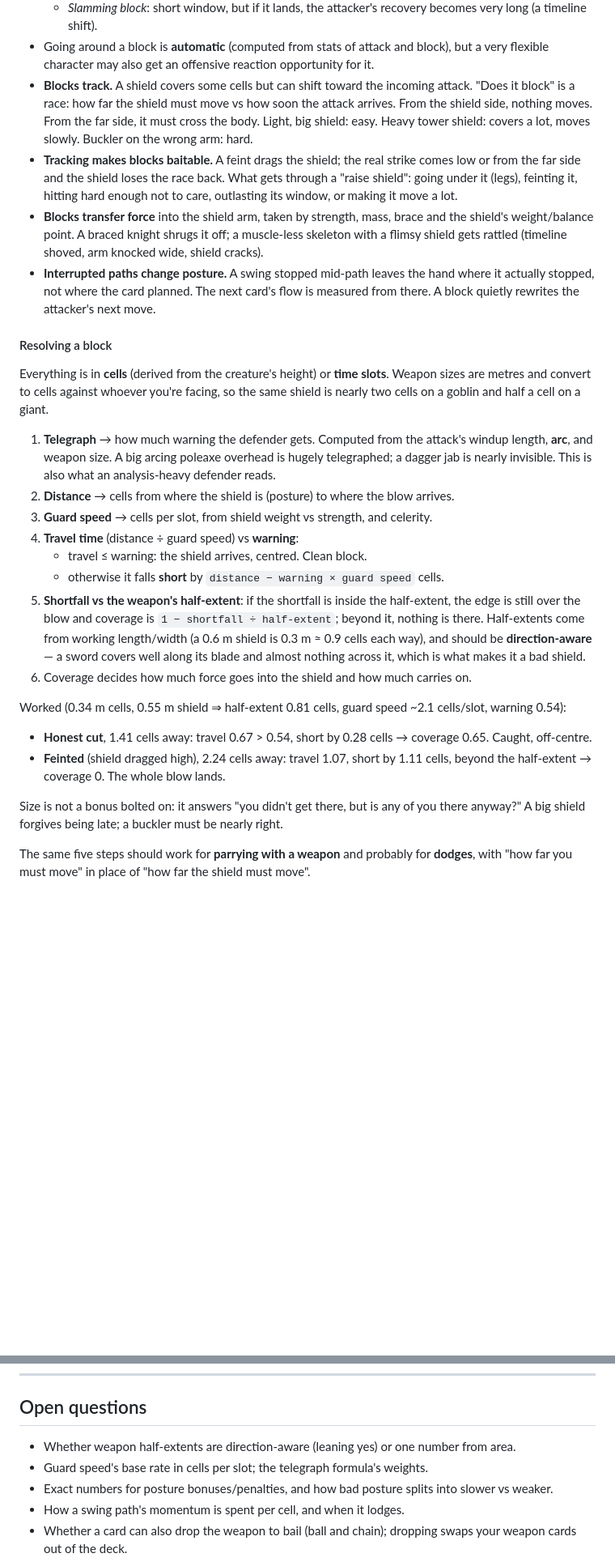
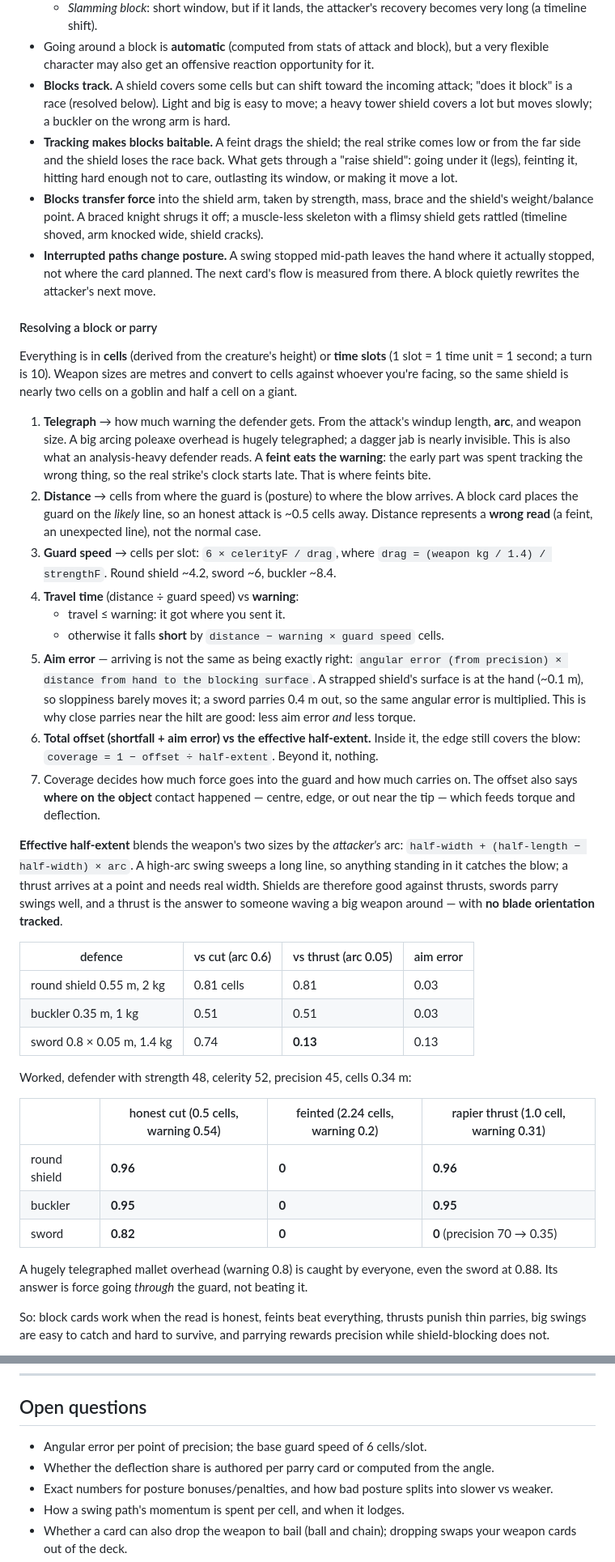
Before and after one commit to Jedama/drakborgen, a Markdown page: design.md, 2 parts joined by grey strips. Shown at 81% size. GitHub-like rendering; blank space fills up the shorter version.

Commit message:
Design notes: block and parry maths reworked
Replace the first pass with: feints eating warning, block cards placing the
guard on the likely line, a faster base guard speed, aim error from
precision times the hand-to-surface lever, an arc-blended half-extent
instead of blade orientation, deflection from parry force, and torque vs
grip span for disarms. Add grip span as a weapon field.

Co-Authored-By: Claude Opus 5 <noreply@anthropic.com>

```diff
--- a/design.md
+++ b/design.md
@@ -274,11 +274,9 @@ if bulky/armored enough it powers through an early cut, delayed slightly.
     long (a timeline shift).
 - Going around a block is **automatic** (computed from stats of attack and block), but a
   very flexible character may also get an offensive reaction opportunity for it.
-- **Blocks track.** A shield covers some cells but can shift toward the incoming attack.
-  "Does it block" is a race: how far the shield must move vs how soon the attack
-  arrives. From the shield side, nothing moves. From the far side, it must cross the
-  body. Light, big shield: easy. Heavy tower shield: covers a lot, moves slowly. Buckler
-  on the wrong arm: hard.
+- **Blocks track.** A shield covers some cells but can shift toward the incoming attack;
+  "does it block" is a race (resolved below). Light and big is easy to move; a heavy tower
+  shield covers a lot but moves slowly; a buckler on the wrong arm is hard.
 - **Tracking makes blocks baitable.** A feint drags the shield; the real strike comes
   low or from the far side and the shield loses the race back. What gets through a
   "raise shield": going under it (legs), feinting it, hitting hard enough not to care,
@@ -290,36 +288,62 @@ if bulky/armored enough it powers through an early cut, delayed slightly.
   actually stopped, not where the card planned. The next card's flow is measured from
   there. A block quietly rewrites the attacker's next move.
 
-#### Resolving a block
+#### Resolving a block or parry
 
-Everything is in **cells** (derived from the creature's height) or **time slots**. Weapon
-sizes are metres and convert to cells against whoever you're facing, so the same shield
-is nearly two cells on a goblin and half a cell on a giant.
+Everything is in **cells** (derived from the creature's height) or **time slots** (1 slot
+= 1 time unit = 1 second; a turn is 10). Weapon sizes are metres and convert to cells
+against whoever you're facing, so the same shield is nearly two cells on a goblin and half
+a cell on a giant.
 
-1. **Telegraph** → how much warning the defender gets. Computed from the attack's windup
-   length, **arc**, and weapon size. A big arcing poleaxe overhead is hugely telegraphed;
-   a dagger jab is nearly invisible. This is also what an analysis-heavy defender reads.
-2. **Distance** → cells from where the shield is (posture) to where the blow arrives.
-3. **Guard speed** → cells per slot, from shield weight vs strength, and celerity.
+1. **Telegraph** → how much warning the defender gets. From the attack's windup length,
+   **arc**, and weapon size. A big arcing poleaxe overhead is hugely telegraphed; a dagger
+   jab is nearly invisible. This is also what an analysis-heavy defender reads.
+   A **feint eats the warning**: the early part was spent tracking the wrong thing, so the
+   real strike's clock starts late. That is where feints bite.
+2. **Distance** → cells from where the guard is (posture) to where the blow arrives. A
+   block card places the guard on the *likely* line, so an honest attack is ~0.5 cells
+   away. Distance represents a **wrong read** (a feint, an unexpected line), not the normal
+   case.
+3. **Guard speed** → cells per slot: `6 × celerityF / drag`, where
+   `drag = (weapon kg / 1.4) / strengthF`. Round shield ~4.2, sword ~6, buckler ~8.4.
 4. **Travel time** (distance ÷ guard speed) vs **warning**:
-   - travel ≤ warning: the shield arrives, centred. Clean block.
+   - travel ≤ warning: it got where you sent it.
    - otherwise it falls **short** by `distance − warning × guard speed` cells.
-5. **Shortfall vs the weapon's half-extent**: if the shortfall is inside the half-extent,
-   the edge is still over the blow and coverage is `1 − shortfall ÷ half-extent`; beyond
-   it, nothing is there. Half-extents come from working length/width (a 0.6 m shield is
-   0.3 m ≈ 0.9 cells each way), and should be **direction-aware** — a sword covers well
-   along its blade and almost nothing across it, which is what makes it a bad shield.
-6. Coverage decides how much force goes into the shield and how much carries on.
+5. **Aim error** — arriving is not the same as being exactly right:
+   `angular error (from precision) × distance from hand to the blocking surface`.
+   A strapped shield's surface is at the hand (~0.1 m), so sloppiness barely moves it; a
+   sword parries 0.4 m out, so the same angular error is multiplied. This is why close
+   parries near the hilt are good: less aim error *and* less torque.
+6. **Total offset (shortfall + aim error) vs the effective half-extent.** Inside it, the
+   edge still covers the blow: `coverage = 1 − offset ÷ half-extent`. Beyond it, nothing.
+7. Coverage decides how much force goes into the guard and how much carries on. The offset
+   also says **where on the object** contact happened — centre, edge, or out near the tip —
+   which feeds torque and deflection.
 
-Worked (0.34 m cells, 0.55 m shield ⇒ half-extent 0.81 cells, guard speed ~2.1 cells/slot,
-warning 0.54):
-- **Honest cut**, 1.41 cells away: travel 0.67 > 0.54, short by 0.28 cells → coverage 0.65.
-  Caught, off-centre.
-- **Feinted** (shield dragged high), 2.24 cells away: travel 1.07, short by 1.11 cells,
-  beyond the half-extent → coverage 0. The whole blow lands.
+**Effective half-extent** blends the weapon's two sizes by the *attacker's* arc:
+`half-width + (half-length − half-width) × arc`. A high-arc swing sweeps a long line, so
+anything standing in it catches the blow; a thrust arrives at a point and needs real width.
+Shields are therefore good against thrusts, swords parry swings well, and a thrust is the
+answer to someone waving a big weapon around — with **no blade orientation tracked**.
 
-Size is not a bonus bolted on: it answers "you didn't get there, but is any of you there
-anyway?" A big shield forgives being late; a buckler must be nearly right.
+| defence | vs cut (arc 0.6) | vs thrust (arc 0.05) | aim error |
+|---|---|---|---|
+| round shield 0.55 m, 2 kg | 0.81 cells | 0.81 | 0.03 |
+| buckler 0.35 m, 1 kg | 0.51 | 0.51 | 0.03 |
+| sword 0.8 × 0.05 m, 1.4 kg | 0.74 | **0.13** | 0.13 |
 
-The same five steps should work for **parrying with a weapon** and probably for **dodges**,
-with "how far you must move" in place of "how far the shield must move".
+Worked, defender with strength 48, celerity 52, precision 45, cells 0.34 m:
+
+| | honest cut (0.5 cells, warning 0.54) | feinted (2.24 cells, warning 0.2) | rapier thrust (1.0 cell, warning 0.31) |
+|---|---|---|---|
+| round shield | **0.96** | **0** | **0.96** |
+| buckler | **0.95** | **0** | **0.95** |
+| sword | **0.82** | **0** | **0** (precision 70 → 0.35) |
+
+A hugely telegraphed mallet overhead (warning 0.8) is caught by everyone, even the sword
+at 0.88. Its answer is force going *through* the guard, not beating it.
+
+So: block cards work when the read is honest, feints beat everything, thrusts punish thin
+parries, big swings are easy to catch and hard to survive, and parrying rewards precision
+while shield-blocking does not.
+
@@ -866,8 +919,8 @@ intimidation and reach). Small and light gets something back.
 
 ## Open questions
 
-- Whether weapon half-extents are direction-aware (leaning yes) or one number from area.
-- Guard speed's base rate in cells per slot; the telegraph formula's weights.
+- Angular error per point of precision; the base guard speed of 6 cells/slot.
+- Whether the deflection share is authored per parry card or computed from the angle.
 - Exact numbers for posture bonuses/penalties, and how bad posture splits into slower vs
   weaker.
 - How a swing path's momentum is spent per cell, and when it lodges.
```
Also changed, not shown: other parts of design.md (+31 -2 lines).
